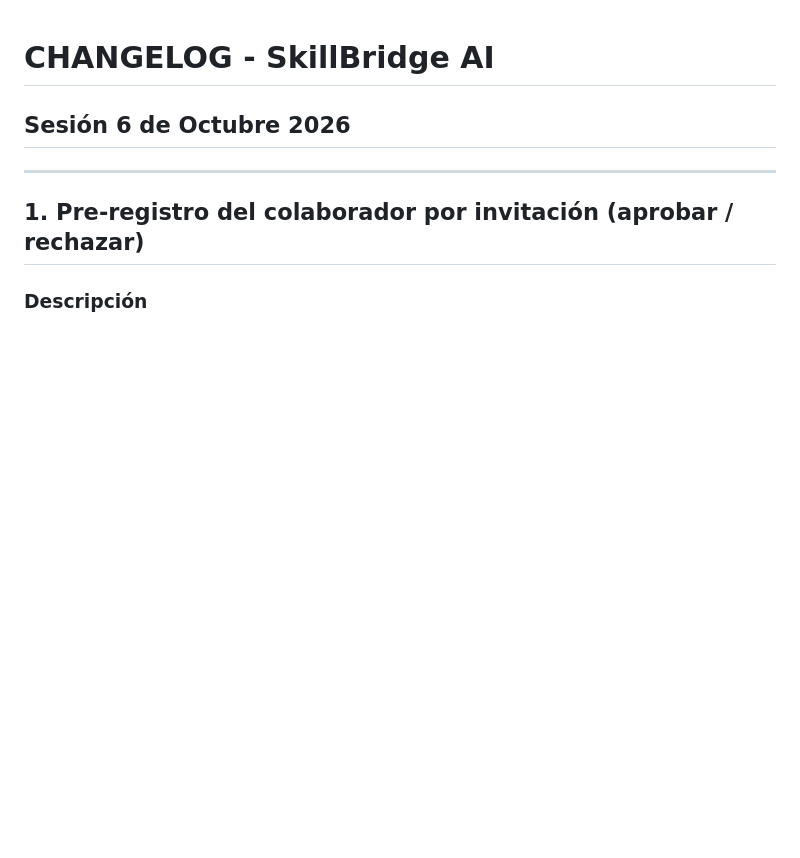
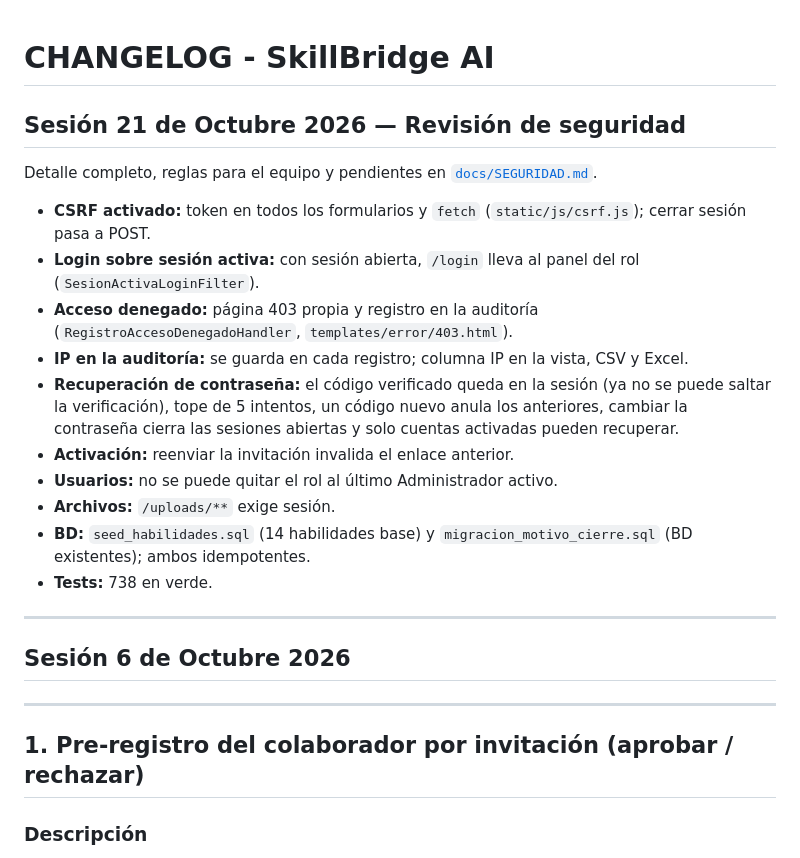
Before and after one commit to abdul-24di/Proyecto-SkillBridgeAI-GTICS, a Markdown page: CHANGELOG.md, the part around the change. GitHub-like rendering; blank space fills up the shorter version.

Commit message:
Documentación de seguridad: cambios, reglas para el equipo y pendientes
Co-Authored-By: Claude Opus 5.5 <noreply@anthropic.com>

```diff
--- a/CHANGELOG.md
+++ b/CHANGELOG.md
@@ -1,4 +1,21 @@
 # CHANGELOG - SkillBridge AI
+
+## Sesión 21 de Octubre 2026 — Revisión de seguridad
+
+Detalle completo, reglas para el equipo y pendientes en [`docs/SEGURIDAD.md`](docs/SEGURIDAD.md).
+
+- **CSRF activado:** token en todos los formularios y `fetch` (`static/js/csrf.js`); cerrar sesión pasa a POST.
+- **Login sobre sesión activa:** con sesión abierta, `/login` lleva al panel del rol (`SesionActivaLoginFilter`).
+- **Acceso denegado:** página 403 propia y registro en la auditoría (`RegistroAccesoDenegadoHandler`, `templates/error/403.html`).
+- **IP en la auditoría:** se guarda en cada registro; columna IP en la vista, CSV y Excel.
+- **Recuperación de contraseña:** el código verificado queda en la sesión (ya no se puede saltar la verificación), tope de 5 intentos, un código nuevo anula los anteriores, cambiar la contraseña cierra las sesiones abiertas y solo cuentas activadas pueden recuperar.
+- **Activación:** reenviar la invitación invalida el enlace anterior.
+- **Usuarios:** no se puede quitar el rol al último Administrador activo.
+- **Archivos:** `/uploads/**` exige sesión.
+- **BD:** `seed_habilidades.sql` (14 habilidades base) y `migracion_motivo_cierre.sql` (BD existentes); ambos idempotentes.
+- **Tests:** 738 en verde.
+
+---
 
 ## Sesión 6 de Octubre 2026
 
```
Also changed, not shown: docs/SEGURIDAD.md (added, +122 -0 lines).
